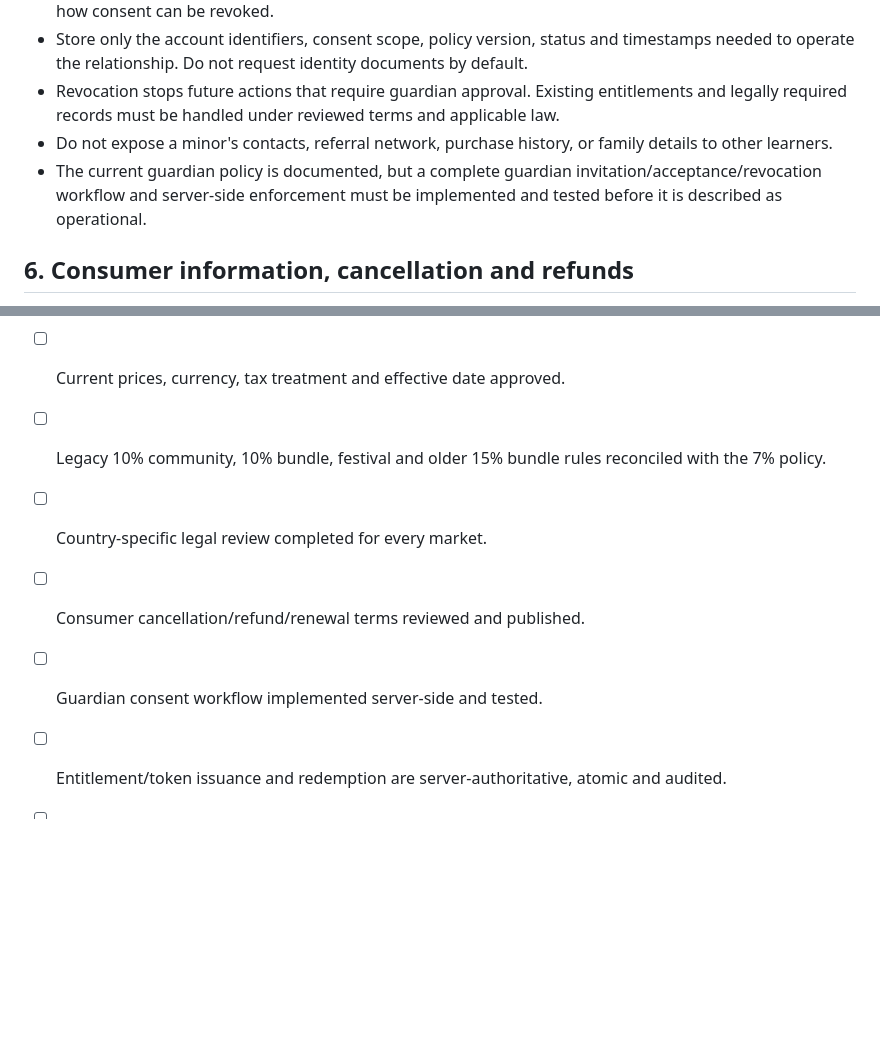
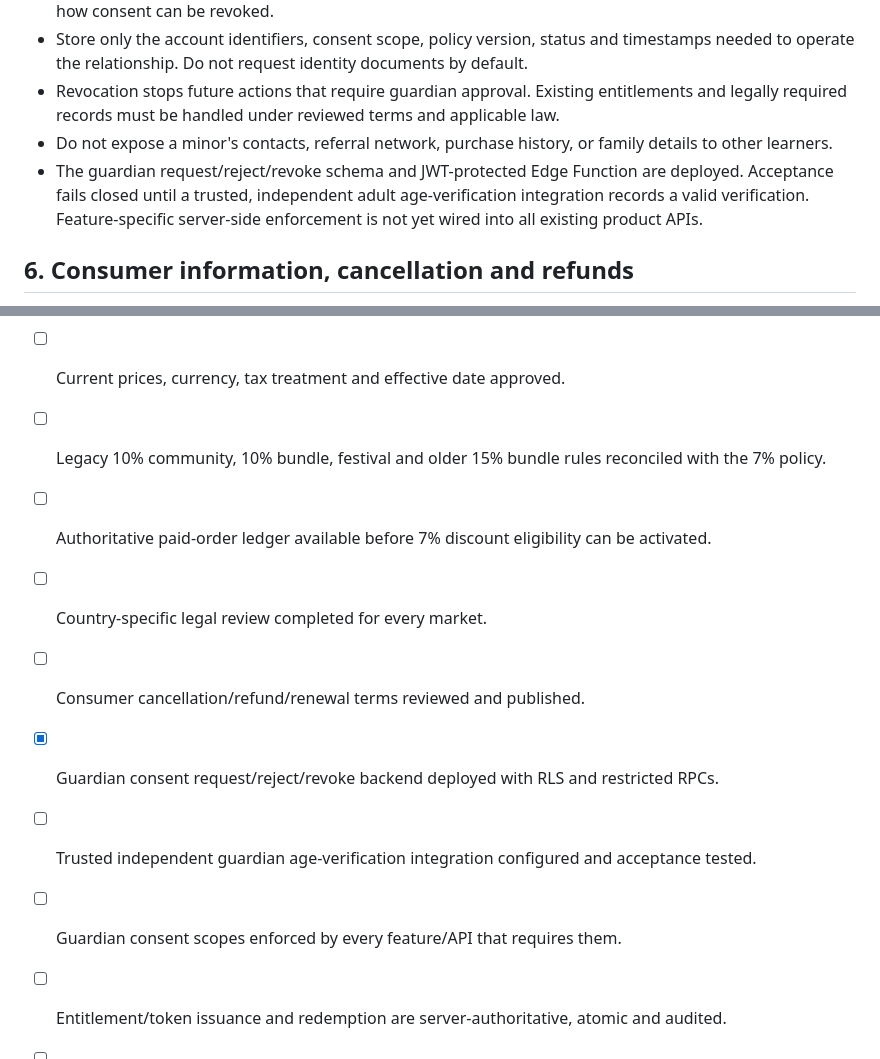
Before and after one commit to LNGBL/LNGBL.github.io, a Markdown page: docs/policies/central-access-legal-and-commerce-specification.md, 2 parts joined by grey strips. Rendered like a GitHub page; blank space fills up the shorter version.

Commit message:
Update Central Access release status for guardian backend

```diff
--- a/docs/policies/central-access-legal-and-commerce-specification.md
+++ b/docs/policies/central-access-legal-and-commerce-specification.md
@@ -83,7 +83,7 @@ These promotions must not be stacked or combined with the 7% policy by guesswork
 - Store only the account identifiers, consent scope, policy version, status and timestamps needed to operate the relationship. Do not request identity documents by default.
 - Revocation stops future actions that require guardian approval. Existing entitlements and legally required records must be handled under reviewed terms and applicable law.
 - Do not expose a minor's contacts, referral network, purchase history, or family details to other learners.
-- The current guardian policy is documented, but a complete guardian invitation/acceptance/revocation workflow and server-side enforcement must be implemented and tested before it is described as operational.
+- The guardian request/reject/revoke schema and JWT-protected Edge Function are deployed. Acceptance fails closed until a trusted, independent adult age-verification integration records a valid verification. Feature-specific server-side enforcement is not yet wired into all existing product APIs.
 
 ## 6. Consumer information, cancellation and refunds
 
@@ -144,9 +144,12 @@ It must not, in this implementation:
 - [ ] Responsible adult/legal entity and lawful payment provider identified for production.
 - [ ] Current prices, currency, tax treatment and effective date approved.
 - [ ] Legacy 10% community, 10% bundle, festival and older 15% bundle rules reconciled with the 7% policy.
+- [ ] Authoritative paid-order ledger available before 7% discount eligibility can be activated.
 - [ ] Country-specific legal review completed for every market.
 - [ ] Consumer cancellation/refund/renewal terms reviewed and published.
-- [ ] Guardian consent workflow implemented server-side and tested.
+- [x] Guardian consent request/reject/revoke backend deployed with RLS and restricted RPCs.
+- [ ] Trusted independent guardian age-verification integration configured and acceptance tested.
+- [ ] Guardian consent scopes enforced by every feature/API that requires them.
 - [ ] Entitlement/token issuance and redemption are server-authoritative, atomic and audited.
 - [ ] Admin roles and audit logging verified.
 - [ ] Privacy notice, retention periods, account deletion and analytics consent reviewed.
```
